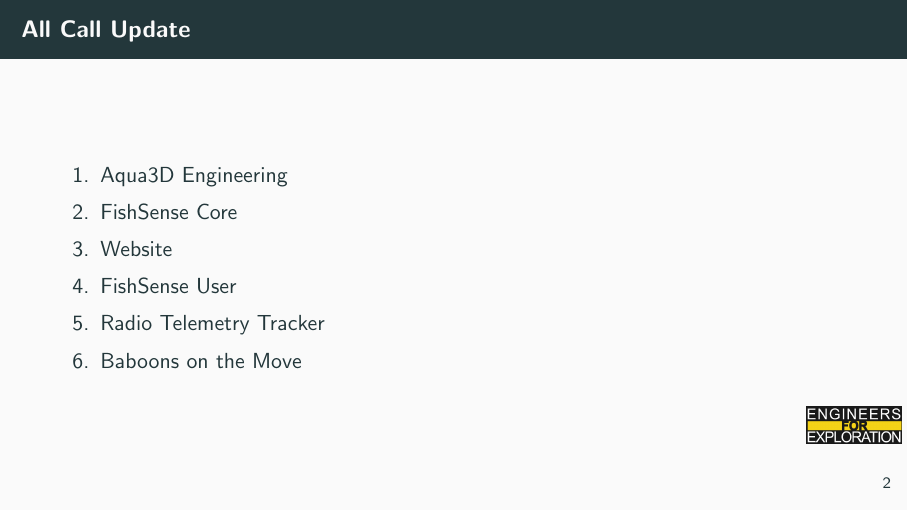
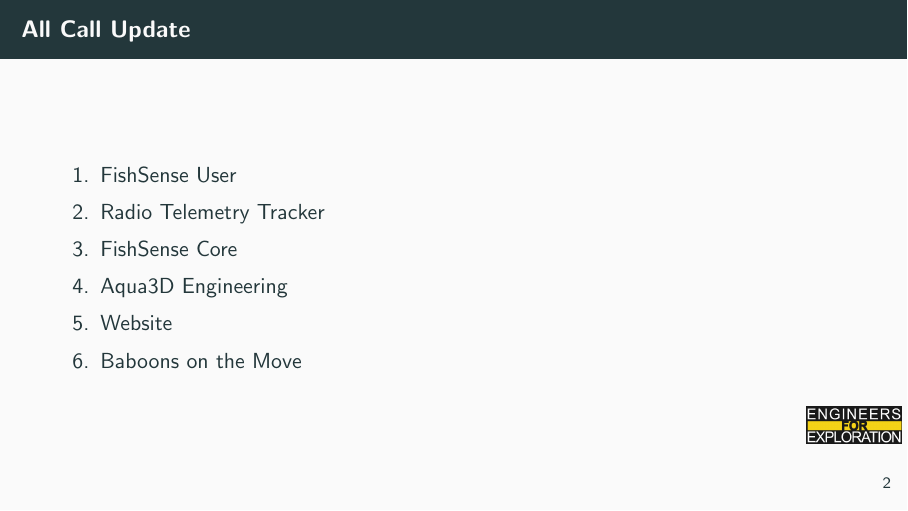
Before and after one commit to UCSD-E4E/weekly_presentations, LaTeX slides (presentation.tex, which reads active_all_call.tex): page 3 of 8. Compiled offline with pdfLaTeX.

Commit message:
fix: Resetting slides

```diff
--- a/active_all_call.tex
+++ b/active_all_call.tex
@@ -1,6 +1,6 @@
-\item Aqua3D Engineering
-\item FishSense Core
-\item Website
 \item FishSense User
 \item Radio Telemetry Tracker
+\item FishSense Core
+\item Aqua3D Engineering
+\item Website
 \item Baboons on the Move
```
